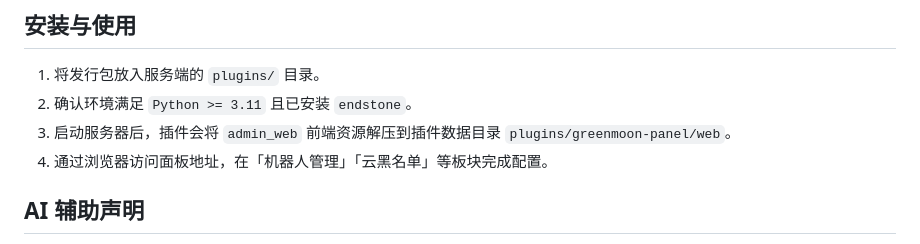
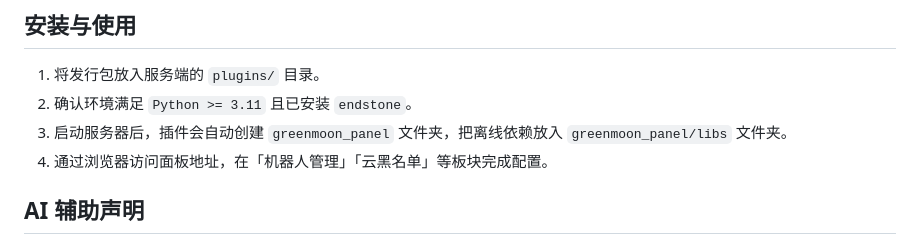
Before and after one commit to hualvyue/endstone_greenmoon_panel, a Markdown page: README.md, the part around the change. Rendered like a GitHub page.

```diff
--- a/README.md
+++ b/README.md
@@ -18,7 +18,7 @@ GreenMoon 面板（发行名 `greenmoon-panel`）是一个基于 Endstone 的我
 
 1. 将发行包放入服务端的 `plugins/` 目录。
 2. 确认环境满足 `Python >= 3.11` 且已安装 `endstone`。
-3. 启动服务器后，插件会将 `admin_web` 前端资源解压到插件数据目录 `plugins/greenmoon-panel/web`。
+3. 启动服务器后，插件会自动创建 `greenmoon_panel` 文件夹，把离线依赖放入 `greenmoon_panel/libs` 文件夹。
 4. 通过浏览器访问面板地址，在「机器人管理」「云黑名单」等板块完成配置。
 
 ## AI 辅助声明
```
